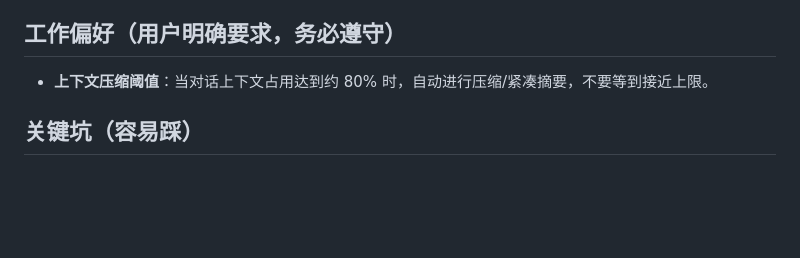
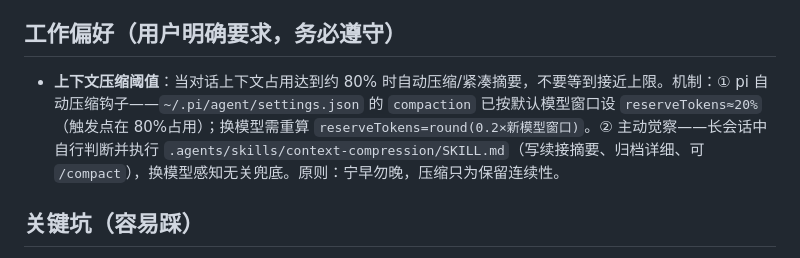
Before and after one commit to urahyou/Mirai, a Markdown page: AGENTS.md, the part around the change. GitHub-like rendering; blank space fills up the shorter version.

Commit message:
docs: 固化 80% 上下文自动压缩机制（pi compaction 钩子 + skill 流程）
工作偏好由"约 80% 压缩"落地为两层可执行机制：
① pi 自动压缩钩子：~/.pi/agent/settings.json compaction.reserveTokens 按当前默认模型
   (deepseek-v4-flash, 窗口 393216) 设为 20%(78643) → 触发点 80% 占用；换模型需重算。
② 主动觉察兜底：.agents/skills/context-compression/SKILL.md（模型无关，写续接摘要/归档）。

```diff
--- a/AGENTS.md
+++ b/AGENTS.md
@@ -72,7 +72,7 @@ Electron 桌宠「小未来」——类似伪春菜 (Ukagaka) 的透明悬浮桌
 
 ## 工作偏好（用户明确要求，务必遵守）
 
-- **上下文压缩阈值**：当对话上下文占用达到约 80% 时，自动进行压缩/紧凑摘要，不要等到接近上限。
+- **上下文压缩阈值**：当对话上下文占用达到约 80% 时自动压缩/紧凑摘要，不要等到接近上限。机制：① pi 自动压缩钩子——`~/.pi/agent/settings.json` 的 `compaction` 已按默认模型窗口设 `reserveTokens≈20%`（触发点在 80%占用）；换模型需重算 `reserveTokens=round(0.2×新模型窗口)`。② 主动觉察——长会话中自行判断并执行 `.agents/skills/context-compression/SKILL.md`（写续接摘要、归档详细、可 `/compact`），换模型感知无关兜底。原则：宁早勿晚，压缩只为保留连续性。
 
 ## 关键坑（容易踩）
 
```
